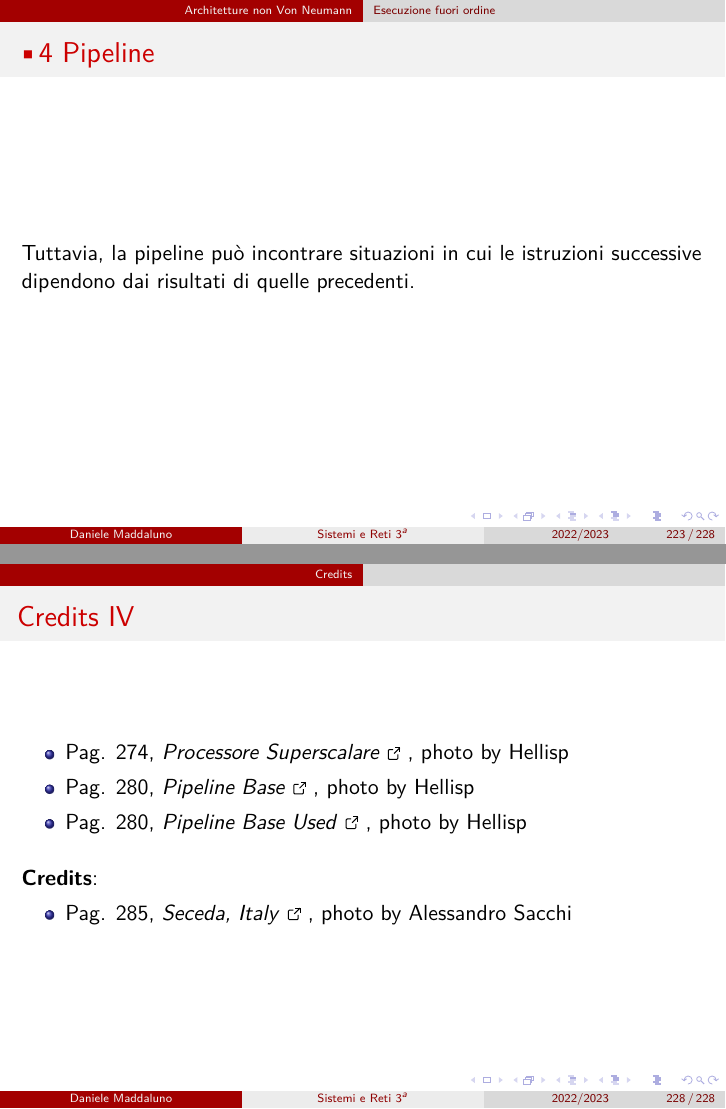
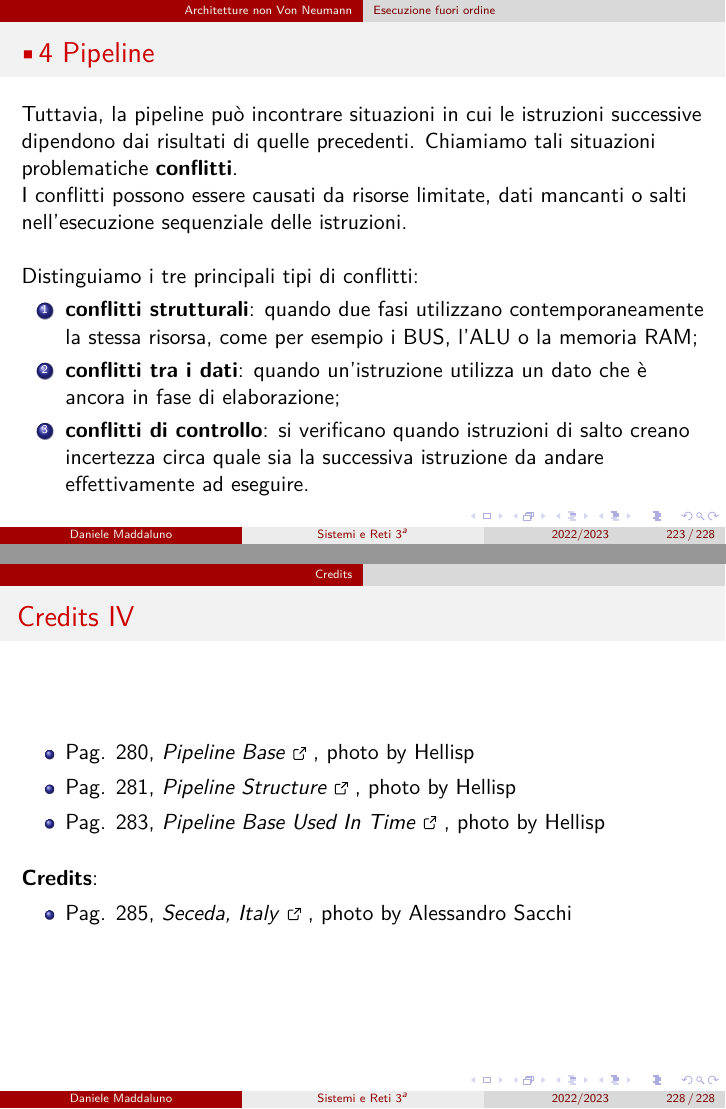
Before and after one commit to danielemaddaluno/school-sistemi3, LaTeX slides (slides/presentation.tex, which reads slides/7_pipeline.tex, slides/credits.tex): pages 284 and 289 of 289, joined at a grey line. Compiled offline with pdfLaTeX.

Commit message:
Init conflitti

```diff
--- a/slides/7_pipeline.tex
+++ b/slides/7_pipeline.tex
@@ -263,7 +264,14 @@
 	\frametitle{\textbullet{4} Pipeline}
 
 	%\begin{block}{Esecuzione fuori ordine}
-		Tuttavia, la pipeline può incontrare situazioni in cui le istruzioni successive dipendono dai risultati di quelle precedenti.
+		Tuttavia, la pipeline può incontrare situazioni in cui le istruzioni successive dipendono dai risultati di quelle precedenti. Chiamiamo tali situazioni problematiche \textbf{conflitti}.\\
+		I conflitti possono essere causati da risorse limitate, dati mancanti o salti nell'esecuzione sequenziale delle istruzioni.\\~\\
+		Distinguiamo i tre principali tipi di conflitti:
+		\begin{enumerate}
+			\item \textbf{conflitti strutturali}: quando due fasi utilizzano contemporaneamente la stessa risorsa, come per esempio i BUS, l’ALU o la memoria RAM;
+			\item \textbf{conflitti tra i dati}: quando un'istruzione utilizza un dato che è ancora in fase di elaborazione;
+			\item \textbf{conflitti di controllo}: si verificano quando istruzioni di salto creano incertezza circa quale sia la successiva istruzione da andare effettivamente ad eseguire.
+		\end{enumerate}
 
 	%\end{block}
 
--- a/slides/credits.tex
+++ b/slides/credits.tex
@@ -82,10 +82,10 @@
 
 	\textbf{\nameref{sec:pipeline}}:
 	\begin{itemize}
-		\item \photoref{Pipeline Structure}{fig:pipeline_mips_structure}{Hellisp}{https://commons.wikimedia.org/wiki/User:Hellisp}{https://commons.wikimedia.org/wiki/File:Pipeline\_MIPS.png}
 		\item \photoref{Processore Superscalare}{fig:pipeline_superscalar_processor}{Hellisp}{https://commons.wikimedia.org/wiki/User:Hellisp}{https://commons.wikimedia.org/wiki/File:Schema_generale_processore_superscalare.png}
 		\item \photoref{Pipeline Base}{fig:pipeline_pipeline_base}{Hellisp}{https://commons.wikimedia.org/wiki/User:Hellisp}{https://commons.wikimedia.org/wiki/File:Pipeline-base.png}
-		\item \photoref{Pipeline Base Used}{fig:pipeline_pipeline_base}{Hellisp}{https://commons.wikimedia.org/wiki/User:Hellisp}{https://commons.wikimedia.org/wiki/File:Pipeline_3.png}
+		\item \photoref{Pipeline Structure}{fig:pipeline_mips_structure}{Hellisp}{https://commons.wikimedia.org/wiki/User:Hellisp}{https://commons.wikimedia.org/wiki/File:Pipeline\_MIPS.png}
+		\item \photoref{Pipeline Base Used In Time}{fig:pipeline_pipeline_in_time}{Hellisp}{https://commons.wikimedia.org/wiki/User:Hellisp}{https://commons.wikimedia.org/wiki/File:Pipeline_3.png}
 
 	\end{itemize}
 	\vspace{1em}
```
Also changed, not shown: slides/7_pipeline.tex (1 more changed lines).
